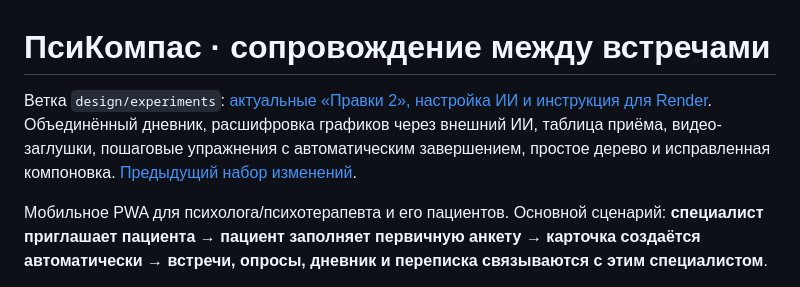
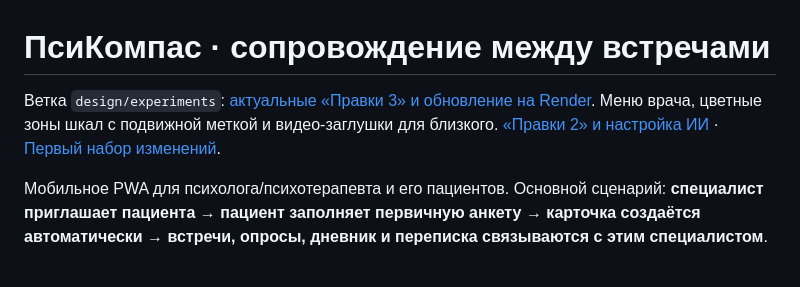
Before and after one commit to Alimey/clinical_compass_mvp, a Markdown page: README.md, the part around the change. Drawn GitHub-style.

```diff
--- a/README.md
+++ b/README.md
@@ -1,6 +1,6 @@
 # ПсиКомпас · сопровождение между встречами
 
-Ветка `design/experiments`: [актуальные «Правки 2», настройка ИИ и инструкция для Render](docs/revision2.md). Объединённый дневник, расшифровка графиков через внешний ИИ, таблица приёма, видео-заглушки, пошаговые упражнения с автоматическим завершением, простое дерево и исправленная компоновка. [Предыдущий набор изменений](docs/current-changes.md).
+Ветка `design/experiments`: [актуальные «Правки 3» и обновление на Render](docs/revision3.md). Меню врача, цветные зоны шкал с подвижной меткой и видео-заглушки для близкого. [«Правки 2» и настройка ИИ](docs/revision2.md) · [Первый набор изменений](docs/current-changes.md).
 
 Мобильное PWA для психолога/психотерапевта и его пациентов. Основной сценарий: **специалист приглашает пациента → пациент заполняет первичную анкету → карточка создаётся автоматически → встречи, опросы, дневник и переписка связываются с этим специалистом**.
 
```
Also changed, not shown: docs/revision2.md (+2 -0 lines), docs/revision3.md (added, +32 -0 lines), docs/screenshots/revision3-doctor-menu.png (added), docs/screenshots/revision3-relative-videos.png (added), docs/screenshots/revision3-scales-1440.png (added), docs/screenshots/revision3-scales-390.png (added), 8 other files.
